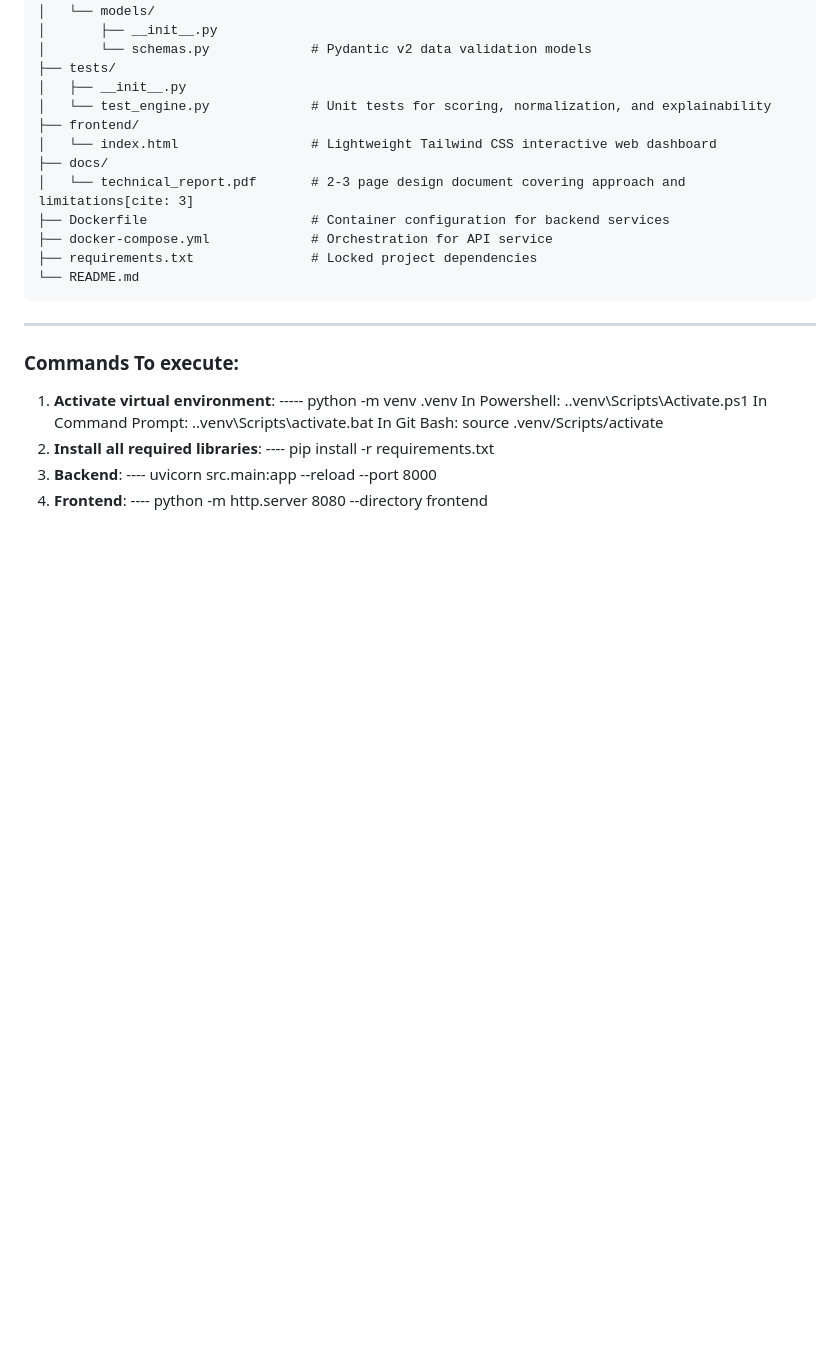
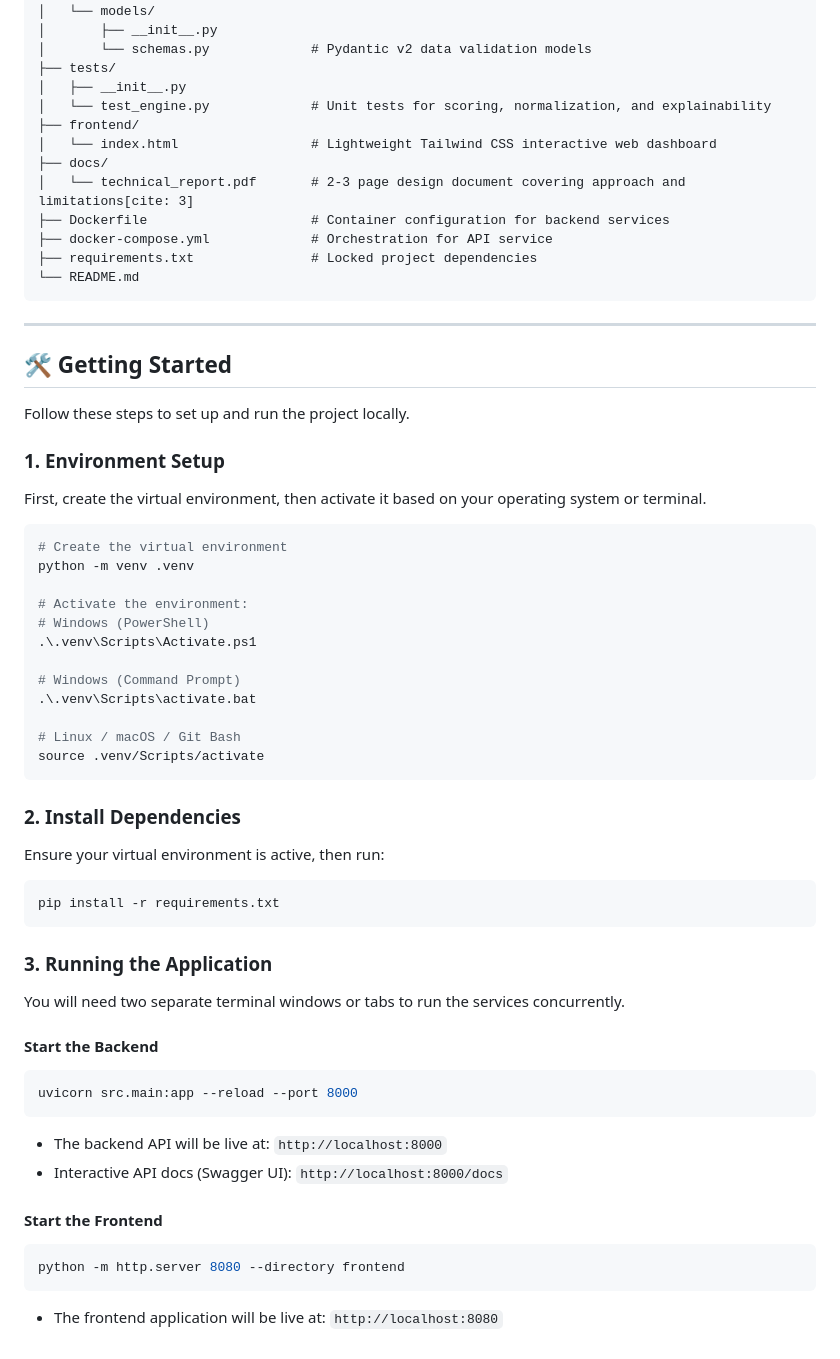
Before and after one commit to MohammedDayyan/aiqon-shipment-optimizer, a Markdown page: README.md, the part around the change. Drawn GitHub-style; blank space fills up the shorter version.

Commit message:
Revise README for clarity and additional details
Updated README.md to enhance project overview, system architecture, and setup instructions.

````diff
--- a/README.md
+++ b/README.md
@@ -89,15 +89,50 @@ aiqon-shipment-optimizer/
 ```
 ---
 
-### Commands To execute:
-  1. **Activate virtual environment**:
-           ----- python -m venv .venv
-           In Powershell:    .\.venv\Scripts\Activate.ps1
-           In Command Prompt:     .\.venv\Scripts\activate.bat
-           In Git Bash:     source .venv/Scripts/activate
-  2. **Install all required libraries**:
-           ---- pip install -r requirements.txt
-  3. **Backend**:
-           ---- uvicorn src.main:app --reload --port 8000
-  4. **Frontend**:
-           ---- python -m http.server 8080 --directory frontend
+## 🛠️ Getting Started
+
+Follow these steps to set up and run the project locally.
+
+### 1. Environment Setup
+
+First, create the virtual environment, then activate it based on your operating system or terminal.
+
+```bash
+# Create the virtual environment
+python -m venv .venv
+
+# Activate the environment:
+# Windows (PowerShell)
+.\.venv\Scripts\Activate.ps1
+
+# Windows (Command Prompt)
+.\.venv\Scripts\activate.bat
+
+# Linux / macOS / Git Bash
+source .venv/Scripts/activate
+```
+
+### 2. Install Dependencies
+
+Ensure your virtual environment is active, then run:
+
+```bash
+pip install -r requirements.txt
+```
+
+### 3. Running the Application
+
+You will need two separate terminal windows or tabs to run the services concurrently.
+
+#### Start the Backend
+```bash
+uvicorn src.main:app --reload --port 8000
+```
+* The backend API will be live at: `http://localhost:8000`
+* Interactive API docs (Swagger UI): `http://localhost:8000/docs`
+
+#### Start the Frontend
+```bash
+python -m http.server 8080 --directory frontend
+```
+* The frontend application will be live at: `http://localhost:8080`
````
